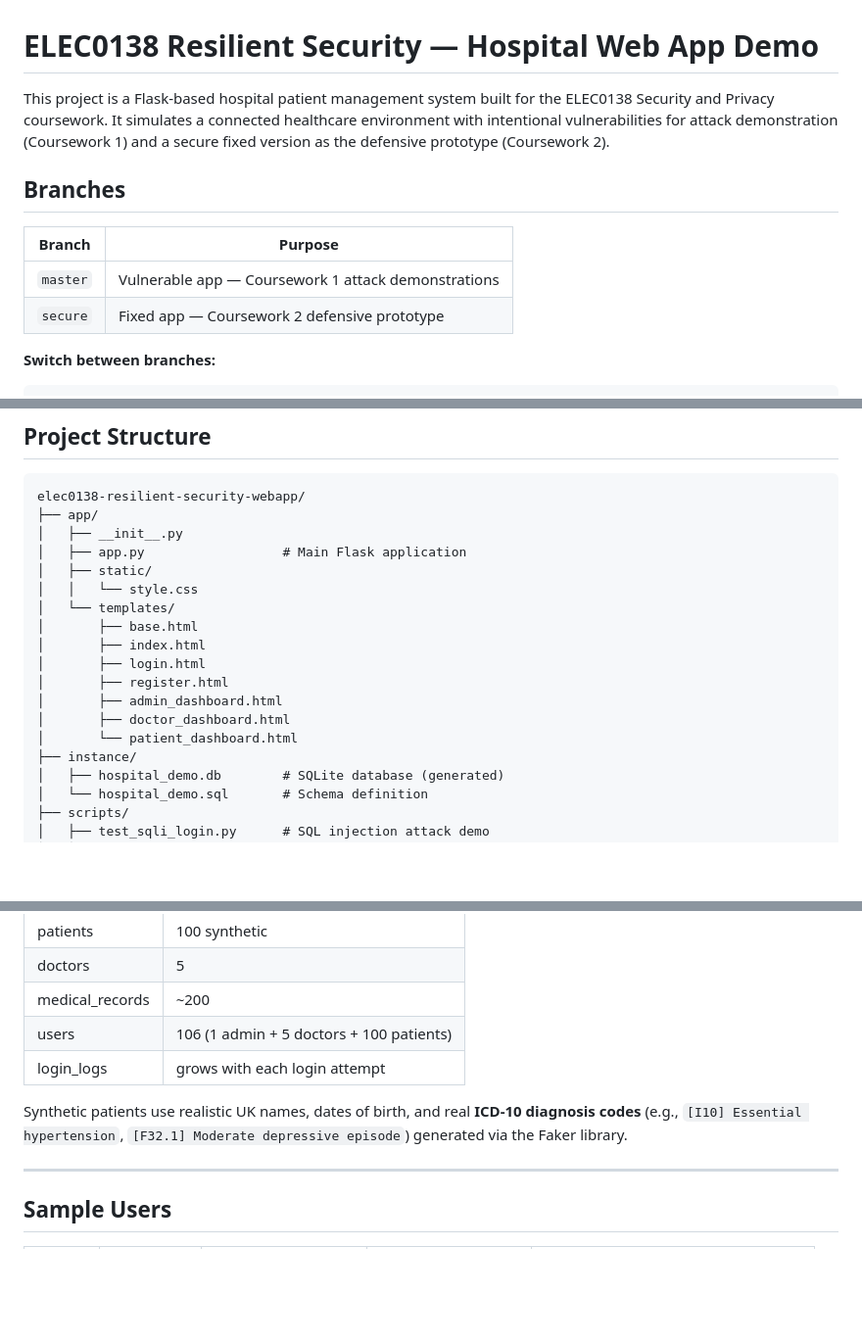
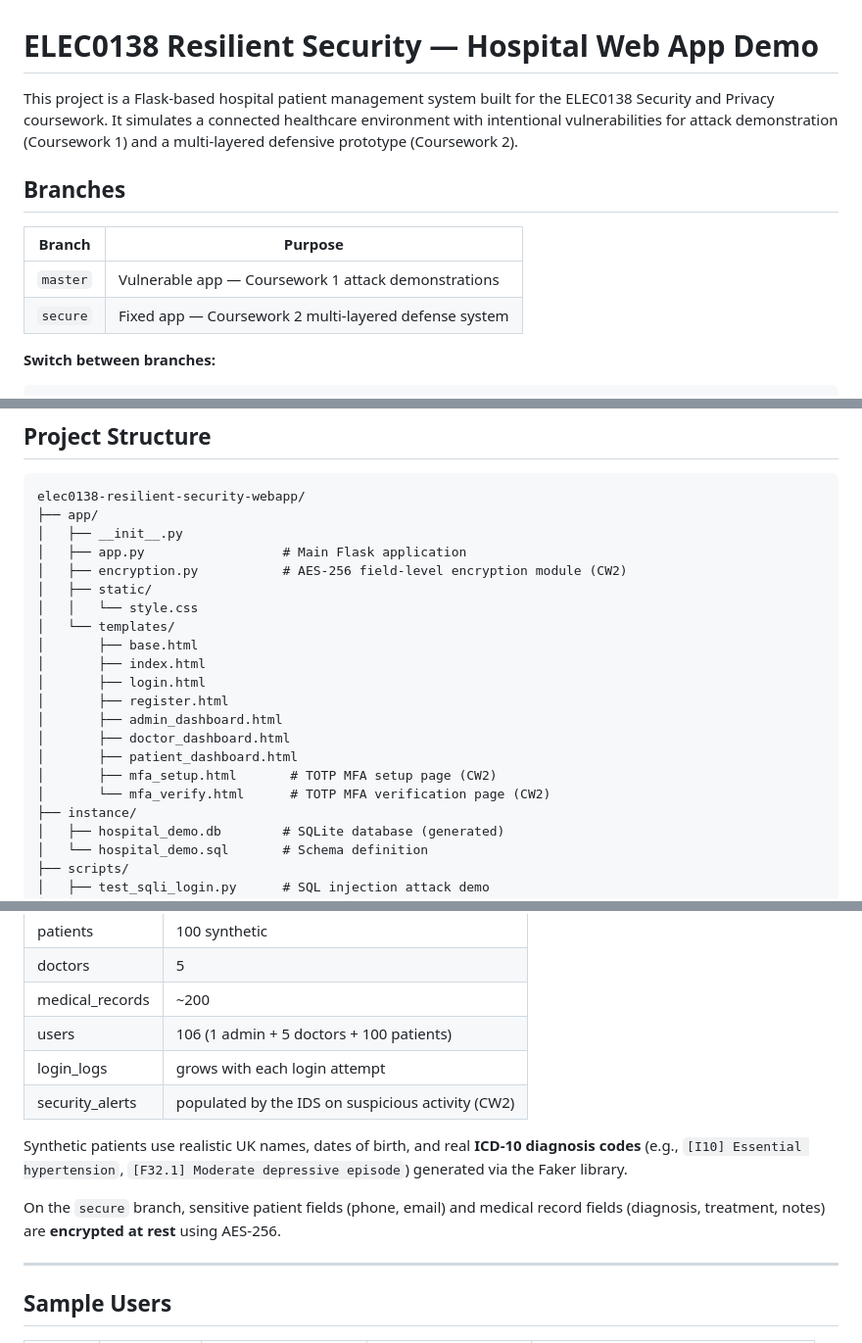
Before and after one commit to yaoqid/elec0138-resilient-security-webapp, a Markdown page: README.md, 3 parts joined by grey strips. Shown at 98% size. GitHub-like rendering; blank space fills up the shorter version.

````diff
--- a/README.md
+++ b/README.md
@@ -1,13 +1,13 @@
 # ELEC0138 Resilient Security — Hospital Web App Demo
 
-This project is a Flask-based hospital patient management system built for the ELEC0138 Security and Privacy coursework. It simulates a connected healthcare environment with intentional vulnerabilities for attack demonstration (Coursework 1) and a secure fixed version as the defensive prototype (Coursework 2).
+This project is a Flask-based hospital patient management system built for the ELEC0138 Security and Privacy coursework. It simulates a connected healthcare environment with intentional vulnerabilities for attack demonstration (Coursework 1) and a multi-layered defensive prototype (Coursework 2).
 
 ## Branches
 
 | Branch | Purpose |
 |---|---|
 | `master` | Vulnerable app — Coursework 1 attack demonstrations |
-| `secure` | Fixed app — Coursework 2 defensive prototype |
+| `secure` | Fixed app — Coursework 2 multi-layered defense system |
 
 **Switch between branches:**
 ```bash
@@ -26,6 +26,7 @@ elec0138-resilient-security-webapp/
 ├── app/
 │   ├── __init__.py
 │   ├── app.py                  # Main Flask application
+│   ├── encryption.py           # AES-256 field-level encryption module (CW2)
 │   ├── static/
 │   │   └── style.css
 │   └── templates/
@@ -35,7 +36,9 @@ elec0138-resilient-security-webapp/
 │       ├── register.html
 │       ├── admin_dashboard.html
 │       ├── doctor_dashboard.html
-│       └── patient_dashboard.html
+│       ├── patient_dashboard.html
+│       ├── mfa_setup.html       # TOTP MFA setup page (CW2)
+│       └── mfa_verify.html      # TOTP MFA verification page (CW2)
 ├── instance/
 │   ├── hospital_demo.db        # SQLite database (generated)
 │   └── hospital_demo.sql       # Schema definition
@@ -107,8 +110,11 @@ After running both scripts the database contains:
 | medical_records | ~200 |
 | users | 106 (1 admin + 5 doctors + 100 patients) |
 | login_logs | grows with each login attempt |
+| security_alerts | populated by the IDS on suspicious activity (CW2) |
 
 Synthetic patients use realistic UK names, dates of birth, and real **ICD-10 diagnosis codes** (e.g., `[I10] Essential hypertension`, `[F32.1] Moderate depressive episode`) generated via the Faker library.
+
+On the `secure` branch, sensitive patient fields (phone, email) and medical record fields (diagnosis, treatment, notes) are **encrypted at rest** using AES-256.
 
 ---
 
````
Also changed, not shown: other parts of README.md (+35 -3 lines).
